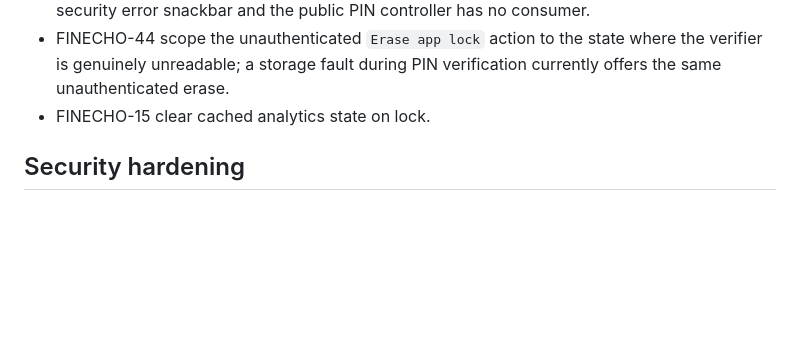
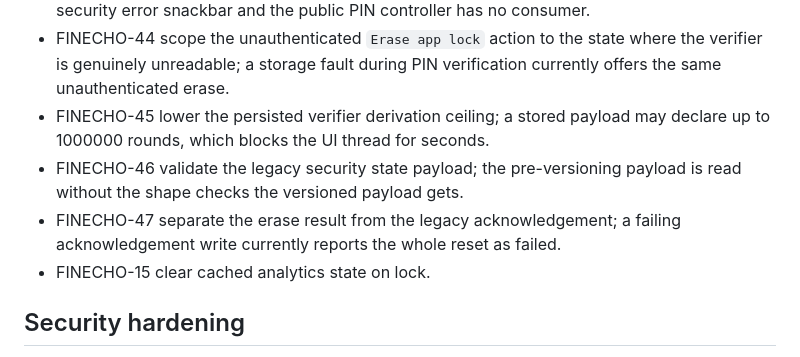
Before and after one commit to OmarAdel10/FinEcho, a Markdown page: docs/followups.md, the part around the change. GitHub-like rendering; blank space fills up the shorter version.

Commit message:
📝 docs(security): record the remaining storage gaps
- Track the derivation ceiling, the legacy payload shape and the erase result.

```diff
--- a/docs/followups.md
+++ b/docs/followups.md
@@ -125,6 +125,12 @@ Deferred; tracked in Plane:
 - FINECHO-44 scope the unauthenticated `Erase app lock` action to the state
   where the verifier is genuinely unreadable; a storage fault during PIN
   verification currently offers the same unauthenticated erase.
+- FINECHO-45 lower the persisted verifier derivation ceiling; a stored payload
+  may declare up to 1000000 rounds, which blocks the UI thread for seconds.
+- FINECHO-46 validate the legacy security state payload; the pre-versioning
+  payload is read without the shape checks the versioned payload gets.
+- FINECHO-47 separate the erase result from the legacy acknowledgement; a
+  failing acknowledgement write currently reports the whole reset as failed.
 - FINECHO-15 clear cached analytics state on lock.
 
 ## Security hardening
```
